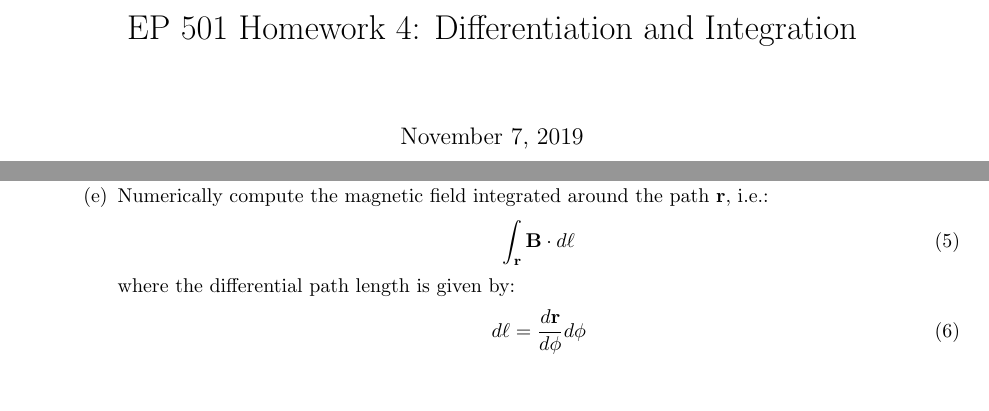
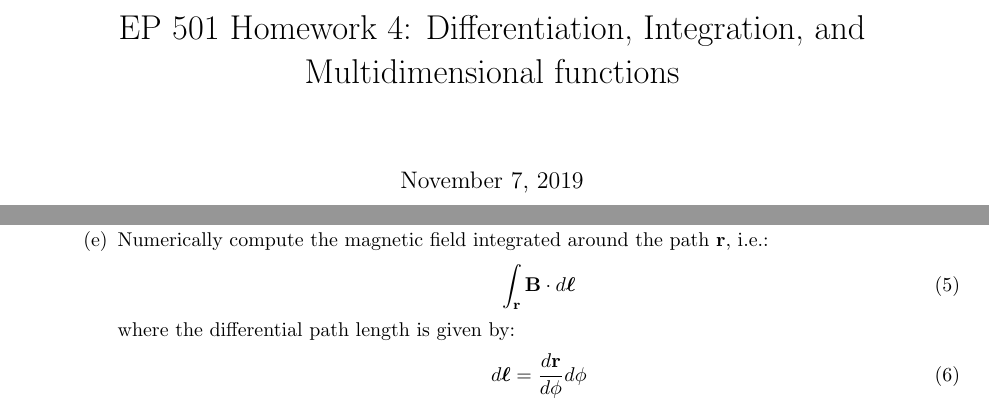
Before and after one commit to mattzett/EP501, a LaTeX problem sheet (HW4/HW4.tex): two parts of pages 1 and 2 of 2, joined at a grey line, cut so that both start at the same text. Compiled offline with pdfLaTeX.

Commit message:
updated HW4

```diff
--- a/HW4/HW4.tex
+++ b/HW4/HW4.tex
@@ -13,7 +12,7 @@
 
 \begin{document}
 
-\title{EP 501 Homework 4:  Differentiation and Integration}
+\title{EP 501 Homework 4:  Differentiation, Integration, and Multidimensional functions}
 
 \maketitle
 
@@ -80,11 +79,11 @@
     \item[(d)]  Numerically compute the tangent vector to the path $\mathbf{r}$ by performing the derivative:  $d \mathbf{r} / d \phi$.  Compare your numerical results against the analytical derivative (e.g. plot the two) and adjust your grid in $\phi$ such that you get visually acceptable results.
     \item[(e)]  Numerically compute the magnetic field integrated around the path $\mathbf{r}$, i.e.:
     \begin{equation}
-       \int_{\mathbf{r}} \mathbf{B} \cdot d \mathbf{\ell}
+       \int_{\mathbf{r}} \mathbf{B} \cdot d \boldsymbol{\ell}
     \end{equation}
     where the differential path length is given by:
     \begin{equation}
-      d \ell = \frac{d \mathbf{r}}{d \phi} d \phi
+      d \boldsymbol{\ell} = \frac{d \mathbf{r}}{d \phi} d \phi
     \end{equation}
   \end{itemize}
 \end{enumerate}
```
Also changed, not shown: HW4/HW4.tex (1 more changed lines).
